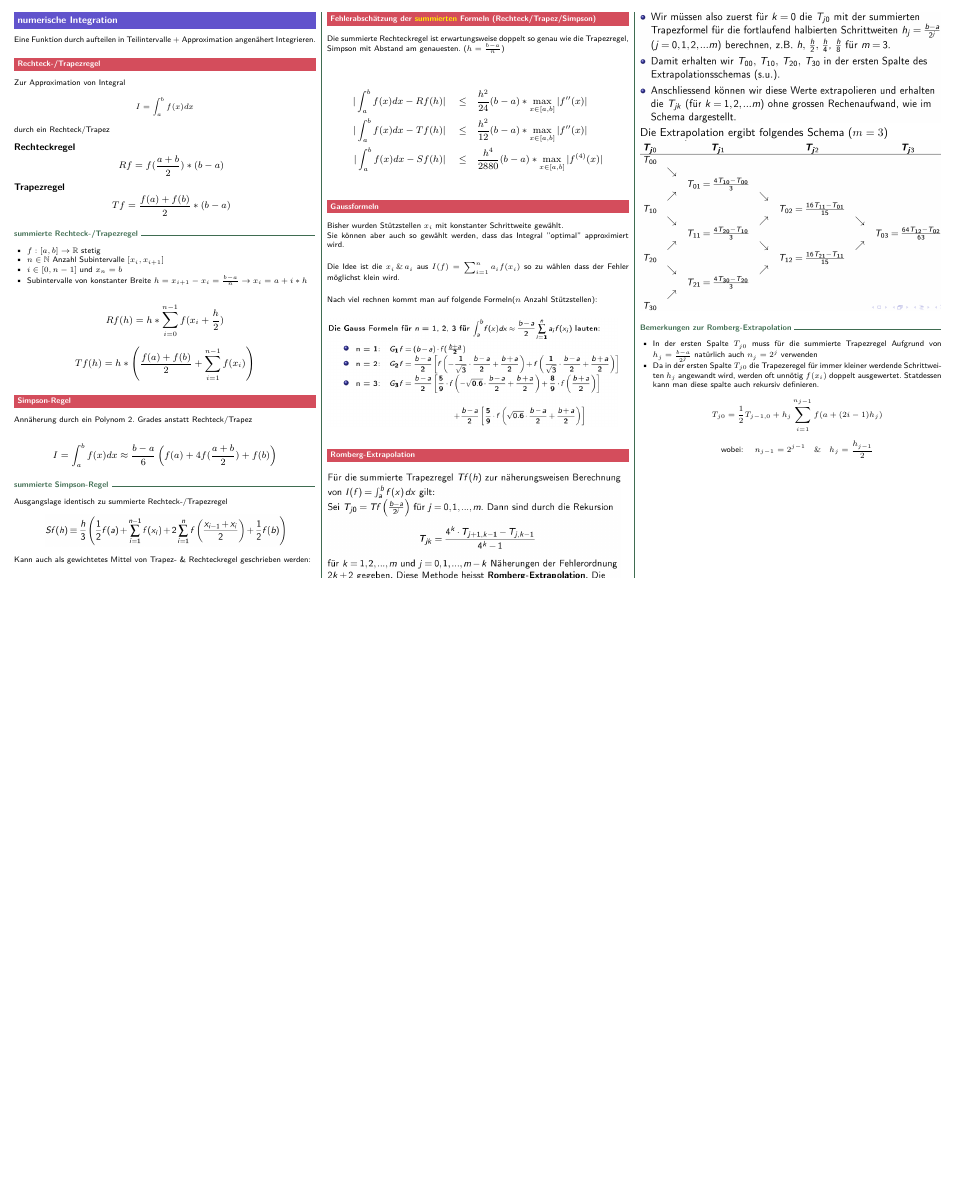
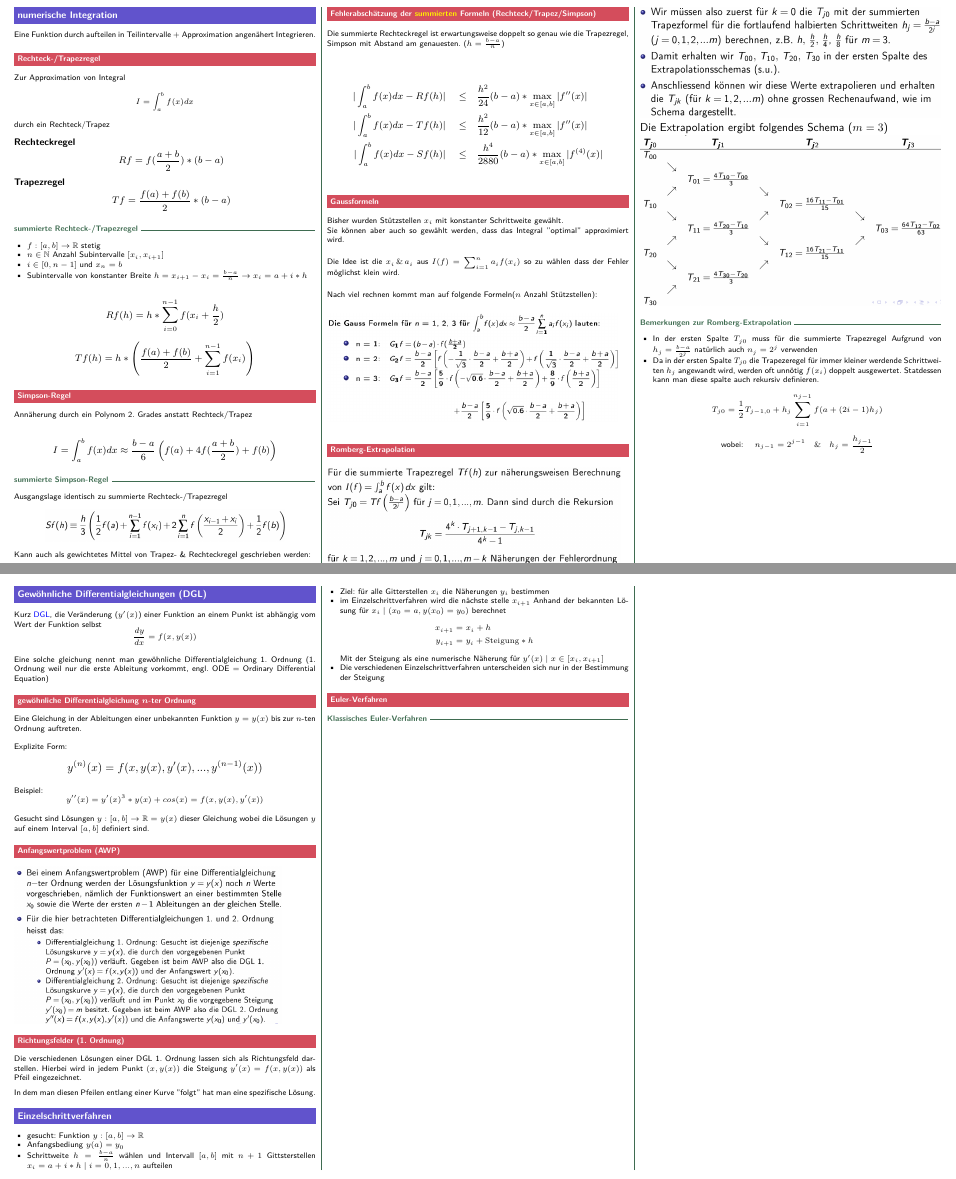
Before and after one commit to merlinio2000/seppi, a LaTeX document (hm2/hm2.tex, which reads hm2/sections/differential.tex): part of page 7 of 7 before the commit and two parts of pages 7 and 8 of 8 after it, the two joined at a grey line, cut so that both start at the same text, the shorter picture padded with empty space. Compiled offline with pdfLaTeX.

Commit message:
HM2: start diffglg

```diff
--- a/hm2/hm2.tex
+++ b/hm2/hm2.tex
@@ -18,6 +18,7 @@
 	\include{sections/linearisierung}
 	\include{sections/ausgleichsrechnung}
     \include{sections/integration}
+    \include{sections/differential}
 
 \end{multicols*}
 \end{document}
--- /dev/null
+++ b/hm2/sections/differential.tex
@@ -0,0 +1,87 @@
+\section{Gewöhnliche Differentialgleichungen (DGL)}
+
+Kurz \textcolor{blue}{DGL}, die Veränderung ($y'(x)$) einer Funktion an einem Punkt ist abhängig vom Wert
+der Funktion selbst
+$$\frac{dy}{dx} = f(x, y(x))$$
+
+Eine solche gleichung nennt man gewöhnliche Differentialgleichung 1. Ordnung
+(1. Ordnung weil nur die erste Ableitung vorkommt, engl. ODE = Ordinary
+Differential Equation)
+
+
+
+\subsection{gewöhnliche Differentialgleichung $n$-ter Ordnung}
+
+Eine Gleichung in der Ableitungen einer unbekannten Funktion $y = y(x)$ bis zur $n$-ten
+Ordnung auftreten.
+
+Explizite Form:
+{\Large
+$$y^{(n)}(x) = f(x, y(x), y'(x), ..., y^{(n-1)}(x))$$
+}
+
+Beispiel:
+$$y''(x) = y'(x)^3 * y(x) + cos(x) = f(x, y(x), y'(x))$$
+
+Gesucht sind Lösungen $y : [a,b] \to \R = y(x)$ dieser Gleichung wobei die Lösungen
+$y$ auf einem Interval $[a,b]$ definiert sind.
+
+
+
+\subsection{Anfangswertproblem (AWP)}
+
+\includegraphics[scale=0.32]{diff-awp}
+
+
+
+
+
+
+
+
+
+
+
+
+\subsection{Richtungsfelder (1. Ordnung)}
+
+Die verschiedenen Lösungen einer DGL 1. Ordnung lassen sich als Richtungsfeld
+darstellen. Hierbei wird in jedem Punkt $(x,y(x))$ die Steigung $y'(x) = f(x, y(x))$
+als Pfeil eingezeichnet.
+
+In dem man diesen Pfeilen entlang einer Kurve ''folgt'' hat man eine
+spezifische Lösung.
+
+
+
+
+
+
+\section{Einzelschrittverfahren}
+
+\begin{itemize}
+	\item gesucht: Funktion $y : [a, b] \to \R$
+	\item Anfangsbediung $y(a) = y_0$
+	\item Schrittweite $h = \frac{b-a}{n}$ wählen und Intervall $[a,b]$
+	      mit $n+1$ Gittsterstellen $x_i = a + i*h \; | \; i = 0,1,...,n$
+	      aufteilen
+	\item Ziel: für alle Gitterstellen $x_i$ die Näherungen $y_i$ bestimmen
+	\item im Einzelschrittverfahren wird die nächste stelle $x_{i+1}$ Anhand
+	      der bekannten Lösung für $x_i \; | \; (x_0 = a, y(x_0) = y_0)$ berechnet
+	      \begin{align*}
+              x_{i+1} &= x_i + h\\
+              y_{i+1} &= y_i + \mathrm{Steigung} * h
+	      \end{align*}
+
+          Mit der Steigung als eine numerische Näherung für
+          $y'(x) \; | \; x \in [x_i, x_{i+1}]$
+    \item Die verschiedenen Einzelschrittverfahren unterscheiden sich nur
+        in der Bestimmung der Steigung
+\end{itemize}
+
+
+
+\subsection{Euler-Verfahren}
+
+
+\subsubsection{Klassisches Euler-Verfahren}
```
Also changed, not shown: hm2/hm2.pdf, hm2/images/diff-awp.png (added).
